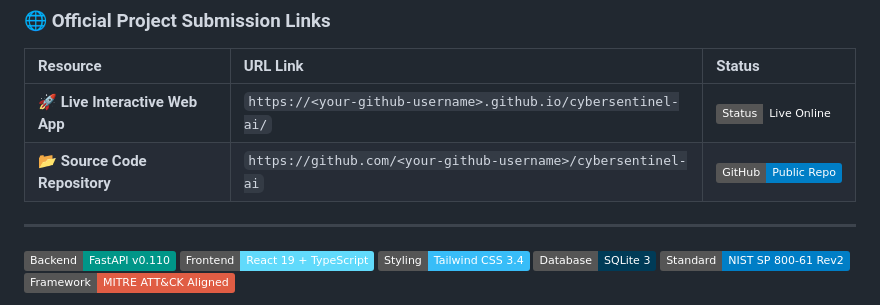
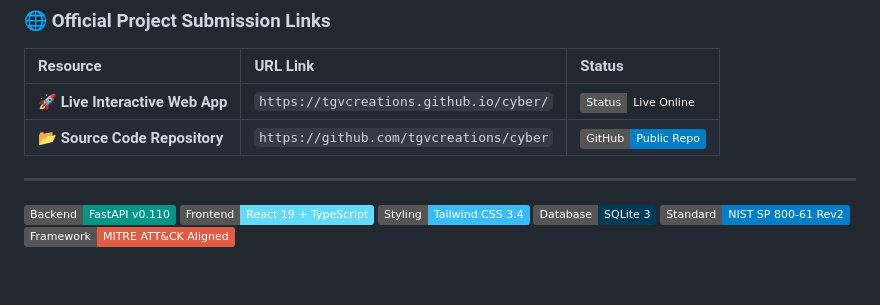
Before and after one commit to tgvcreations/cyber, a Markdown page: README.md, the part around the change. Drawn GitHub-style; badges without logos; blank space fills up the shorter version.

```diff
--- a/README.md
+++ b/README.md
@@ -7,8 +7,8 @@
 ### 🌐 Official Project Submission Links
 | Resource | URL Link | Status |
 | :--- | :--- | :--- |
-| **🚀 Live Interactive Web App** | `https://<your-github-username>.github.io/cybersentinel-ai/` | ![Live](https://img.shields.io/badge/Status-Live%20Online-emerald.svg) |
-| **📂 Source Code Repository** | `https://github.com/<your-github-username>/cybersentinel-ai` | ![Repo](https://img.shields.io/badge/GitHub-Public%20Repo-blue.svg) |
+| **🚀 Live Interactive Web App** | `https://tgvcreations.github.io/cyber/` | ![Live](https://img.shields.io/badge/Status-Live%20Online-emerald.svg) |
+| **📂 Source Code Repository** | `https://github.com/tgvcreations/cyber` | ![Repo](https://img.shields.io/badge/GitHub-Public%20Repo-blue.svg) |
 
 ---
 
```
